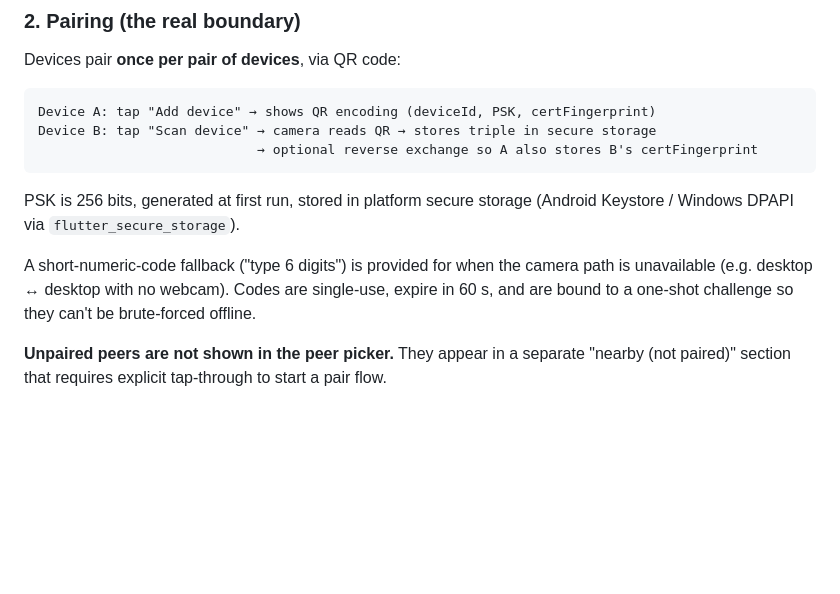
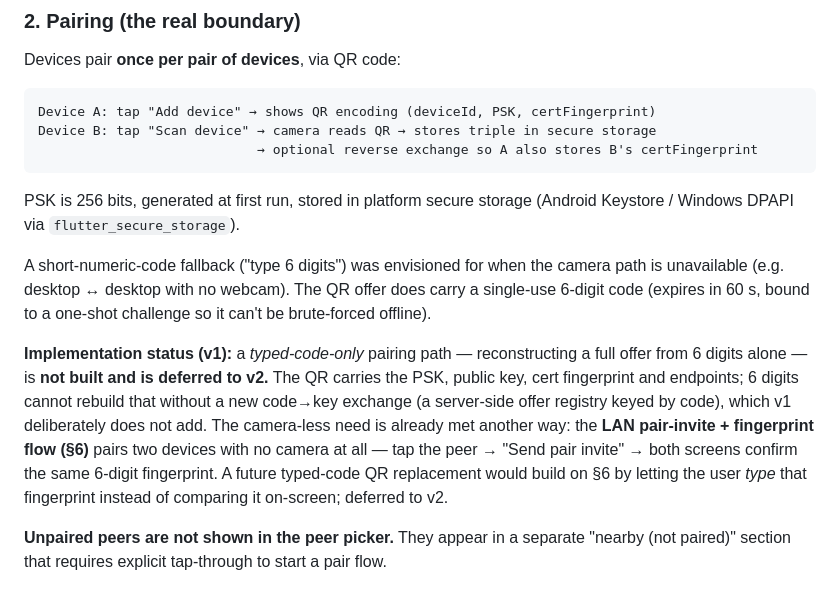
Before and after one commit to LeninBoccardo/sharer, a Markdown page: docs/v1/security.md, the part around the change. Drawn GitHub-style; blank space fills up the shorter version.

Commit message:
docs(security): defer typed-code pairing; camera-less is already covered
The "type 6 digits" fallback in security.md s2 cannot be built as a QR
replacement: the QR carries the PSK + public key + cert fingerprint +
endpoints, so 6 digits alone cannot reconstruct an offer without a new
code->key exchange (disallowed for v1). The camera-less need it described
is already satisfied by the LAN pair-invite + fingerprint flow (s6): tap
peer -> Send pair invite -> both confirm the same 6-digit fingerprint, no
camera. Document the typed-code-only path as deferred to v2 (it would build
on s6 by letting the user type that fingerprint) and clarify what actually
ships.

Phase 4 (documented-but-unbuilt) item; deferral confirmed by the user.

Co-Authored-By: Claude Opus 4.8 <noreply@anthropic.com>

```diff
--- a/docs/v1/security.md
+++ b/docs/v1/security.md
@@ -29,7 +29,9 @@ Device B: tap "Scan device" → camera reads QR → stores triple in secure stor
 
 PSK is 256 bits, generated at first run, stored in platform secure storage (Android Keystore / Windows DPAPI via `flutter_secure_storage`).
 
-A short-numeric-code fallback ("type 6 digits") is provided for when the camera path is unavailable (e.g. desktop ↔ desktop with no webcam). Codes are single-use, expire in 60 s, and are bound to a one-shot challenge so they can't be brute-forced offline.
+A short-numeric-code fallback ("type 6 digits") was envisioned for when the camera path is unavailable (e.g. desktop ↔ desktop with no webcam). The QR offer does carry a single-use 6-digit code (expires in 60 s, bound to a one-shot challenge so it can't be brute-forced offline).
+
+**Implementation status (v1):** a *typed-code-only* pairing path — reconstructing a full offer from 6 digits alone — is **not built and is deferred to v2.** The QR carries the PSK, public key, cert fingerprint and endpoints; 6 digits cannot rebuild that without a new code→key exchange (a server-side offer registry keyed by code), which v1 deliberately does not add. The camera-less need is already met another way: the **LAN pair-invite + fingerprint flow (§6)** pairs two devices with no camera at all — tap the peer → "Send pair invite" → both screens confirm the same 6-digit fingerprint. A future typed-code QR replacement would build on §6 by letting the user *type* that fingerprint instead of comparing it on-screen; deferred to v2.
 
 **Unpaired peers are not shown in the peer picker.** They appear in a separate "nearby (not paired)" section that requires explicit tap-through to start a pair flow.
 
```
